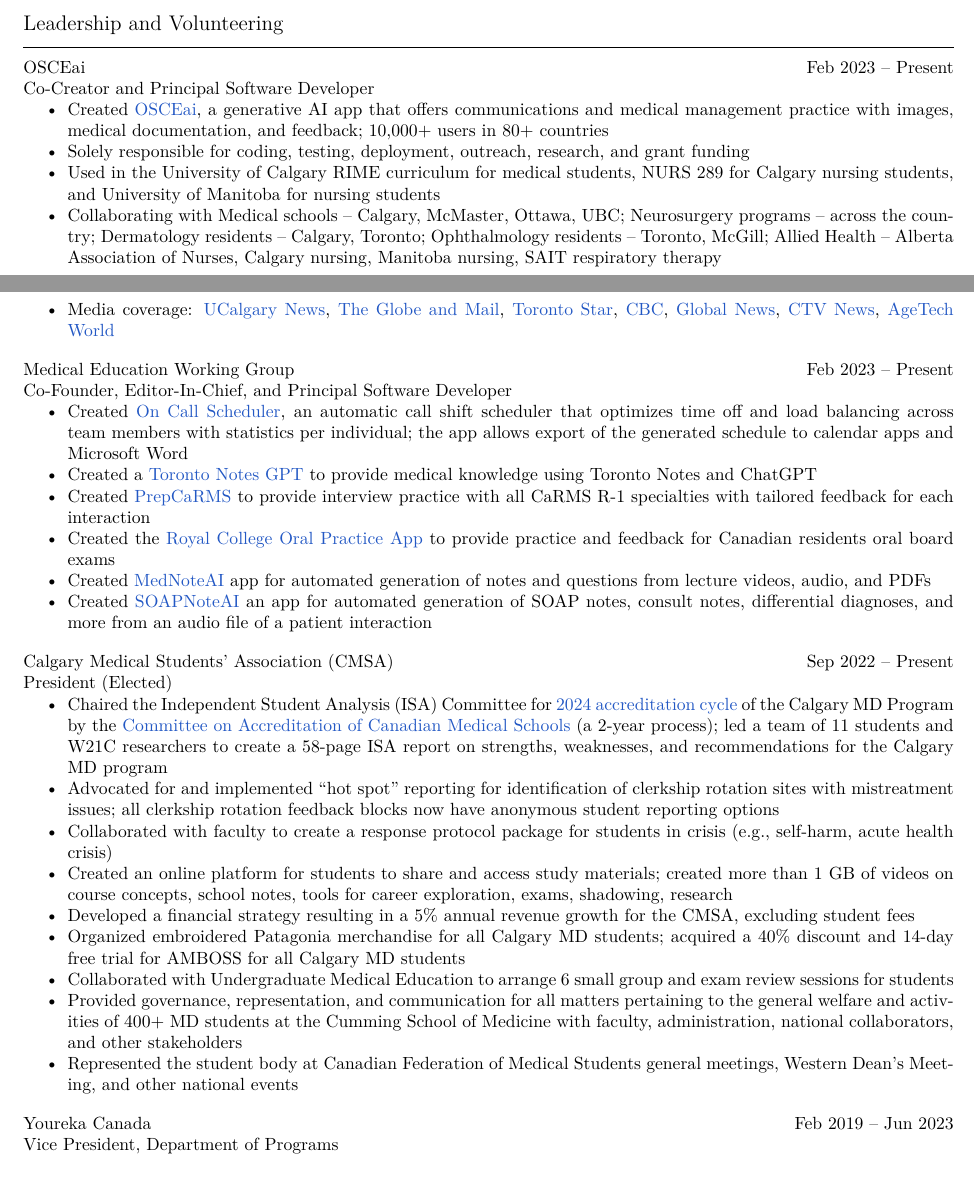
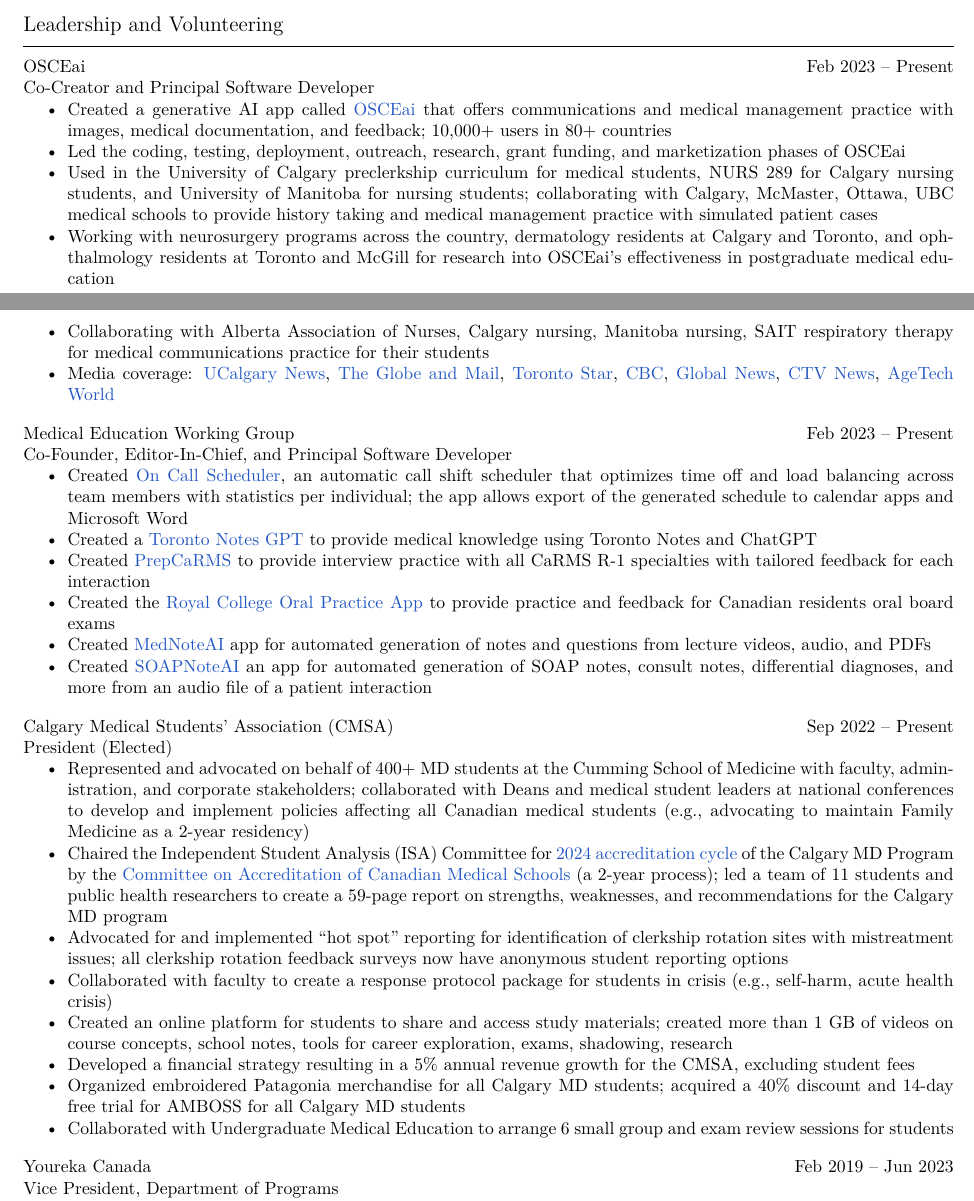
Before and after one commit to tig3r66/tig3r66.github.io, a LaTeX CV (assets/downloads/resume/eddie_guo.tex): two parts of pages 1 and 2 of 8, joined at a grey line, cut so that both start at the same text. Compiled offline with XeLaTeX.

Commit message:
added resume

```diff
--- a/assets/downloads/resume/eddie_guo.tex
+++ b/assets/downloads/resume/eddie_guo.tex
@@ -121,10 +121,11 @@
 \textbf{OSCEai} \hfill Feb 2023 -- Present \\
 \textit{Co-Creator and Principal Software Developer}
 \begin{itemize}
-    \item Created \href{https://osceai.ca/}{OSCEai}, a generative AI app that offers communications and medical management practice with images, medical documentation, and feedback; 10,000+ users in 80+ countries
-    \item Solely responsible for coding, testing, deployment, outreach, research, and grant funding
-    \item Used in the University of Calgary RIME curriculum for medical students, NURS 289 for Calgary nursing students, and University of Manitoba for nursing students
-    \item Collaborating with \textit{Medical schools} -- Calgary, McMaster, Ottawa, UBC; \textit{Neurosurgery programs} -- across the country; \textit{Dermatology residents} -- Calgary, Toronto; \textit{Ophthalmology residents} -- Toronto, McGill; \textit{Allied Health} -- Alberta Association of Nurses, Calgary nursing, Manitoba nursing, SAIT respiratory therapy
+    \item Created a generative AI app called \href{https://osceai.ca/}{OSCEai} that offers communications and medical management practice with images, medical documentation, and feedback; 10,000+ users in 80+ countries
+    \item Led the coding, testing, deployment, outreach, research, grant funding, and marketization phases of OSCEai
+    \item Used in the University of Calgary preclerkship curriculum for medical students, NURS 289 for Calgary nursing students, and University of Manitoba for nursing students; collaborating with Calgary, McMaster, Ottawa, UBC medical schools to provide history taking and medical management practice with simulated patient cases
+    \item Working with neurosurgery programs across the country, dermatology residents at Calgary and Toronto, and ophthalmology residents at Toronto and McGill for research into OSCEai's effectiveness in postgraduate medical education
+    \item Collaborating with Alberta Association of Nurses, Calgary nursing, Manitoba nursing, SAIT respiratory therapy for medical communications practice for their students
     \item Media coverage: \href{https://cumming.ucalgary.ca/news/ucalgary-students-create-app-help-medical-students-learn-how-talk-patients}{UCalgary News}, \href{https://www.theglobeandmail.com/canada/alberta/article-new-app-uses-ai-to-help-calgary-medical-students-practise-interacting/}{The Globe and Mail}, \href{https://www.thestar.com/news/canada/new-app-uses-ai-to-help-calgary-medical-students-practise-interacting-with-patients/article_e24a869c-58f4-58ee-99ea-666e2bc65f27.amp.html}{Toronto Star}, \href{https://www.cbc.ca/amp/1.6975645}{CBC}, \href{https://globalnews.ca/news/9978614/new-app-uses-ai-medical-students-practise-interacting-patients/}{Global News}, \href{https://calgary.ctvnews.ca/new-app-uses-ai-to-help-calgary-medical-students-practise-interacting-with-patients-1.6573065?utm_source=ground.news&utm_medium=referral}{CTV News}, \href{https://agetechworld-co-uk.cdn.ampproject.org/c/s/agetechworld.co.uk/news/new-ai-app-could-hold-key-to-better-older-patient-doctor-communication/?amp=1}{AgeTech World}
 \end{itemize} \vspace{1em}
 
@@ -142,15 +143,14 @@
 \textbf{Calgary Medical Students' Association (CMSA)} \hfill Sep 2022 -- Present \\
 \textit{President (Elected)}
 \begin{itemize}
-    \item Chaired the Independent Student Analysis (ISA) Committee for \href{https://cumming.ucalgary.ca/about/ume-accreditation}{2024 accreditation cycle} of the Calgary MD Program by the \href{https://cacms-cafmc.ca/}{Committee on Accreditation of Canadian Medical Schools} (a 2-year process); led a team of 11 students and W21C researchers to create a 58-page ISA report on strengths, weaknesses, and recommendations for the Calgary MD program
-    \item Advocated for and implemented ``hot spot'' reporting for identification of clerkship rotation sites with mistreatment issues; all clerkship rotation feedback blocks now have anonymous student reporting options
+    \item Represented and advocated on behalf of 400+ MD students at the Cumming School of Medicine with faculty, administration, and corporate stakeholders; collaborated with Deans and medical student leaders at national conferences to develop and implement policies affecting all Canadian medical students (e.g., advocating to maintain Family Medicine as a 2-year residency)
+    \item Chaired the Independent Student Analysis (ISA) Committee for \href{https://cumming.ucalgary.ca/about/ume-accreditation}{2024 accreditation cycle} of the Calgary MD Program by the \href{https://cacms-cafmc.ca/}{Committee on Accreditation of Canadian Medical Schools} (a 2-year process); led a team of 11 students and public health researchers to create a 59-page report on strengths, weaknesses, and recommendations for the Calgary MD program
+    \item Advocated for and implemented ``hot spot'' reporting for identification of clerkship rotation sites with mistreatment issues; all clerkship rotation feedback surveys now have anonymous student reporting options
     \item Collaborated with faculty to create a response protocol package for students in crisis (e.g., self-harm, acute health crisis)
     \item Created an online platform for students to share and access study materials; created more than 1 GB of videos on course concepts, school notes, tools for career exploration, exams, shadowing, research
     \item Developed a financial strategy resulting in a 5\% annual revenue growth for the CMSA, excluding student fees
     \item Organized embroidered Patagonia merchandise for all Calgary MD students; acquired a 40\% discount and 14-day free trial for AMBOSS for all Calgary MD students
     \item Collaborated with Undergraduate Medical Education to arrange 6 small group and exam review sessions for students
-    \item Provided  governance, representation, and communication for all matters pertaining to the general welfare and activities of 400+ MD students at the Cumming School of Medicine with faculty, administration, national collaborators, and other stakeholders
-    \item Represented the student body at Canadian Federation of Medical Students general meetings, Western Dean's Meeting, and other national events
 \end{itemize} \vspace{1em}
 
 \textbf{Youreka Canada} \hfill Feb 2019 -- Jun 2023 \\
```
Also changed, not shown: assets/downloads/resume/eddie_guo.pdf, assets/downloads/resume/eddie_guo.tex (17 more changed lines).
